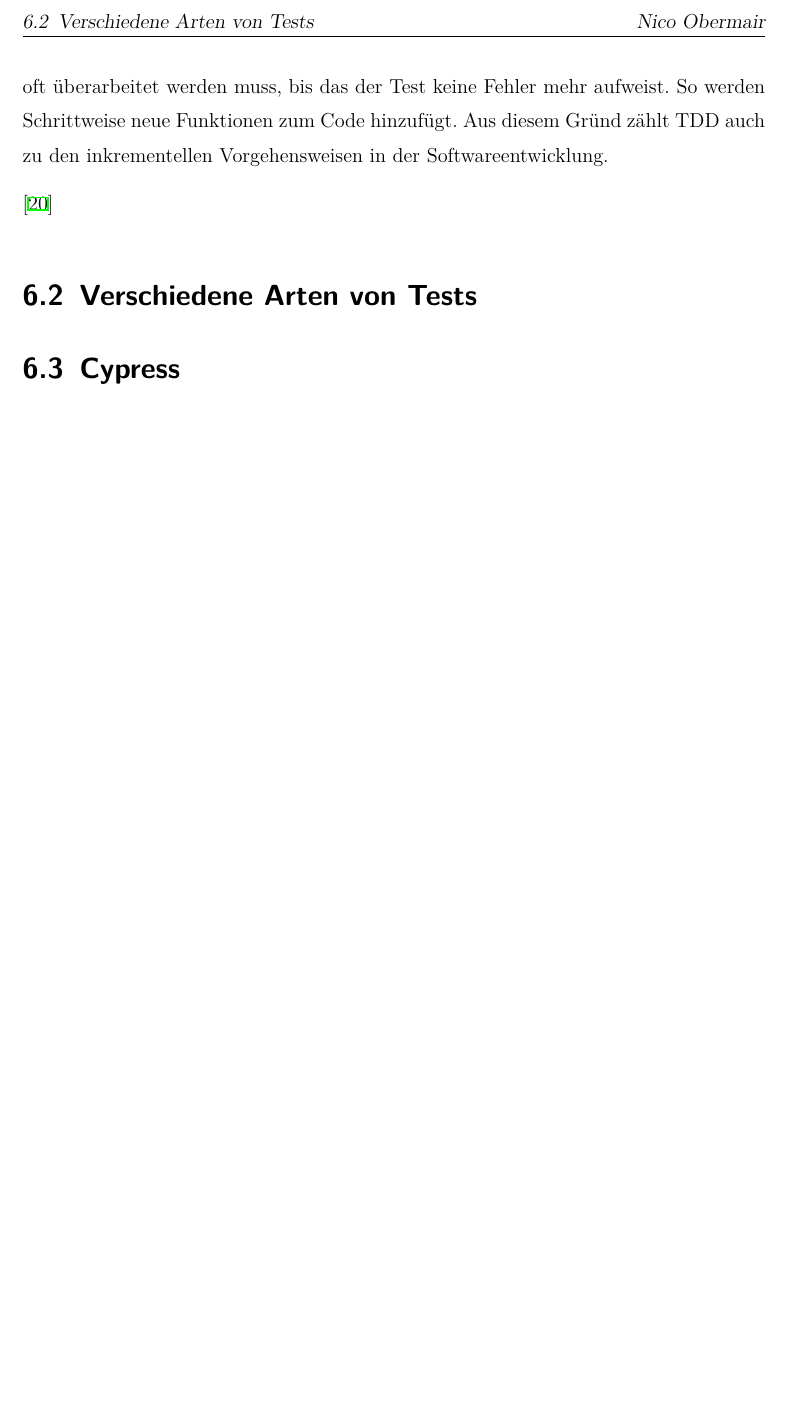
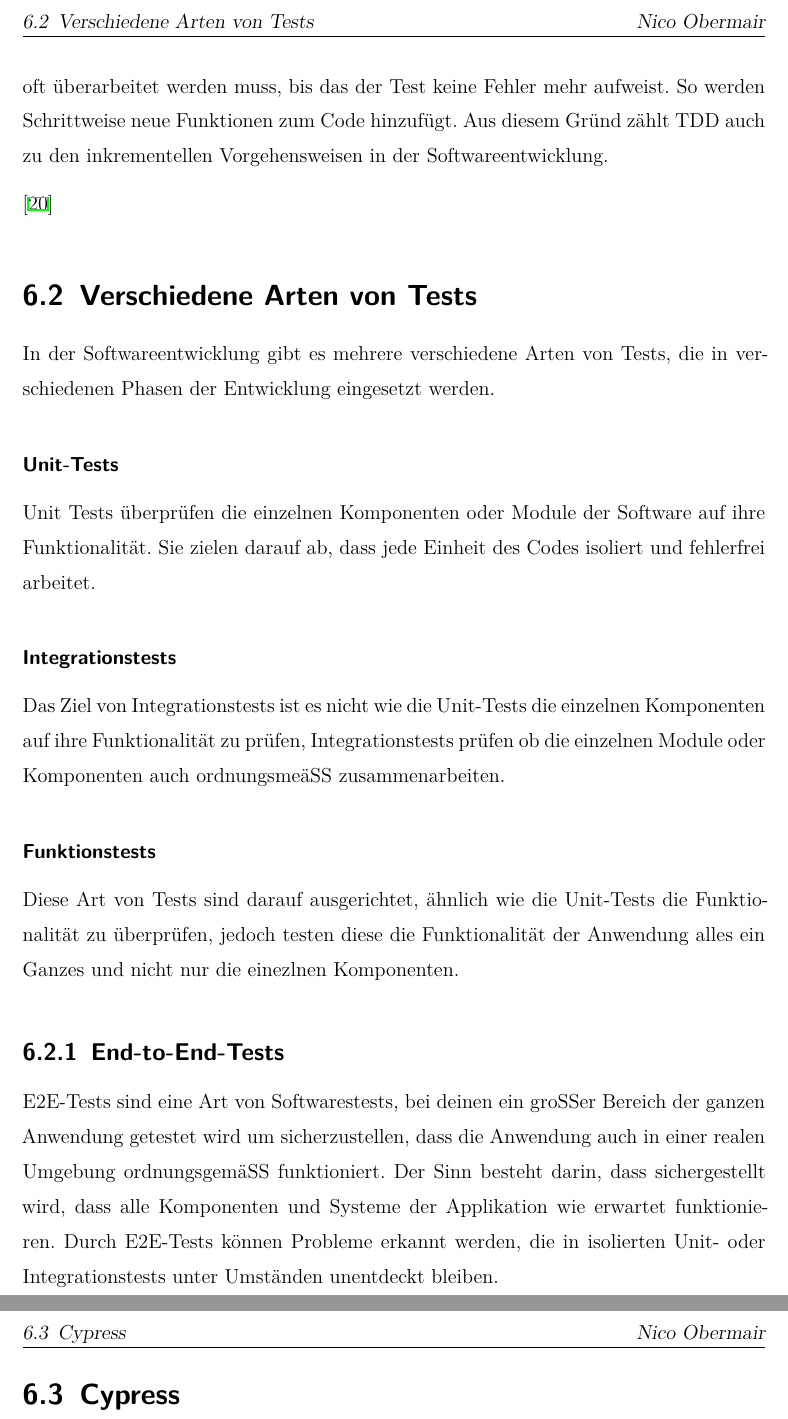
Before and after one commit to ArztF/PlanfredCRM_Thesis, a LaTeX thesis (thesis.tex, which reads content/testing/tests_diff_types.tex): part of page 28 of 45 before the commit and two parts of pages 28 and 29 of 46 after it, the two joined at a grey line, cut so that both start at the same text, the shorter picture padded with empty space. Compiled offline with XeLaTeX.

Commit message:
verschiedene arten von tests

```diff
--- a/content/testing/tests_diff_types.tex
+++ b/content/testing/tests_diff_types.tex
@@ -0,0 +1,14 @@
+In der Softwareentwicklung gibt es mehrere verschiedene Arten von Tests, die in verschiedenen Phasen der Entwicklung eingesetzt werden.
+
+\subsubsection{Unit-Tests}
+Unit Tests überprüfen die einzelnen Komponenten oder Module der Software auf ihre Funktionalität. Sie zielen darauf ab, dass jede Einheit des Codes isoliert und fehlerfrei arbeitet.
+
+
+\subsubsection{Integrationstests}
+Das Ziel von Integrationstests ist es nicht wie die Unit-Tests die einzelnen Komponenten auf ihre Funktionalität zu prüfen, Integrationstests prüfen ob die einzelnen Module oder Komponenten auch ordnungsmeäß zusammenarbeiten.
+
+\subsubsection{Funktionstests}
+Diese Art von Tests sind darauf ausgerichtet, ähnlich wie die Unit-Tests die Funktionalität zu überprüfen, jedoch testen diese die Funktionalität der Anwendung alles ein Ganzes und nicht nur die einezlnen Komponenten.
+
+\subsection{End-to-End-Tests}
+E2E-Tests sind eine Art von Softwarestests, bei deinen ein großer Bereich der ganzen Anwendung getestet wird um sicherzustellen, dass die Anwendung auch in einer realen Umgebung ordnungsgemäß funktioniert. Der Sinn besteht darin, dass sichergestellt wird, dass alle Komponenten und Systeme der Applikation wie erwartet funktionieren. Durch E2E-Tests können Probleme erkannt werden, die in isolierten Unit- oder Integrationstests unter Umständen unentdeckt bleiben.
```
Also changed, not shown: content/testing/was_ist_tdd.tex (+0 -2 lines).
